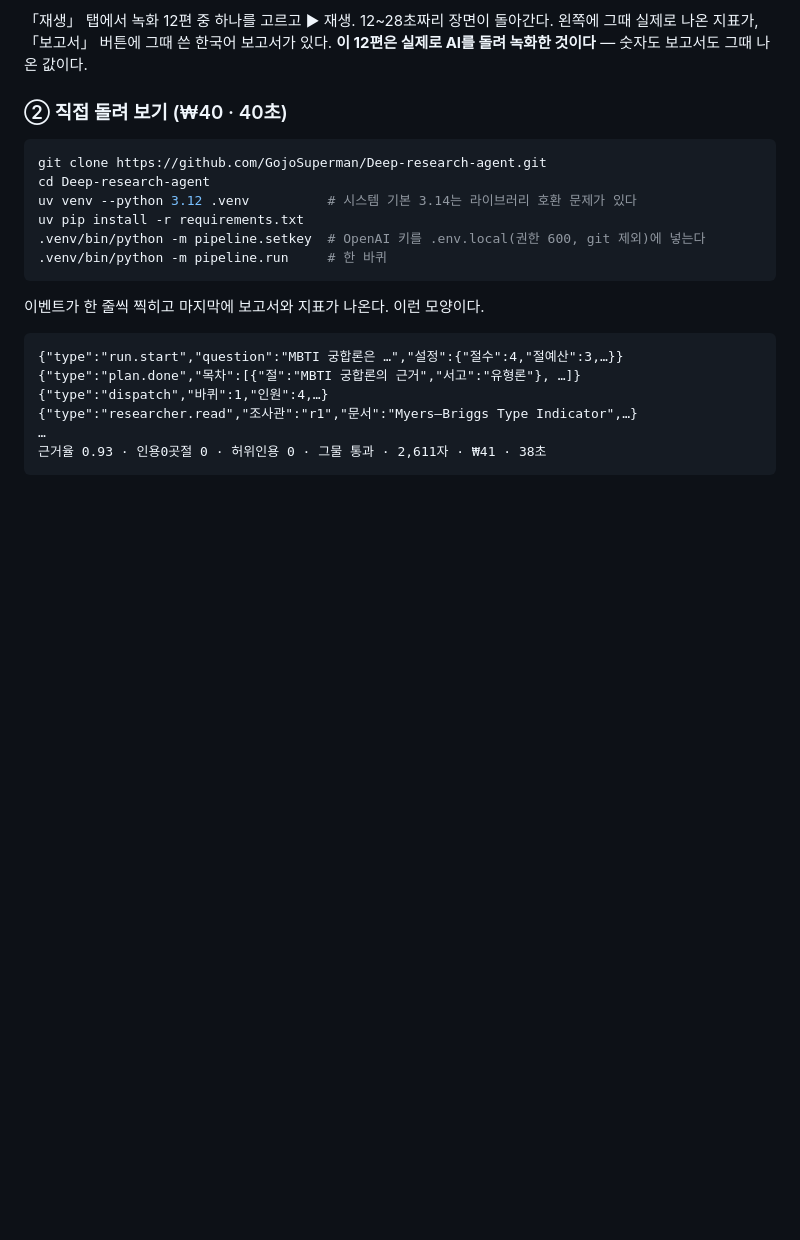
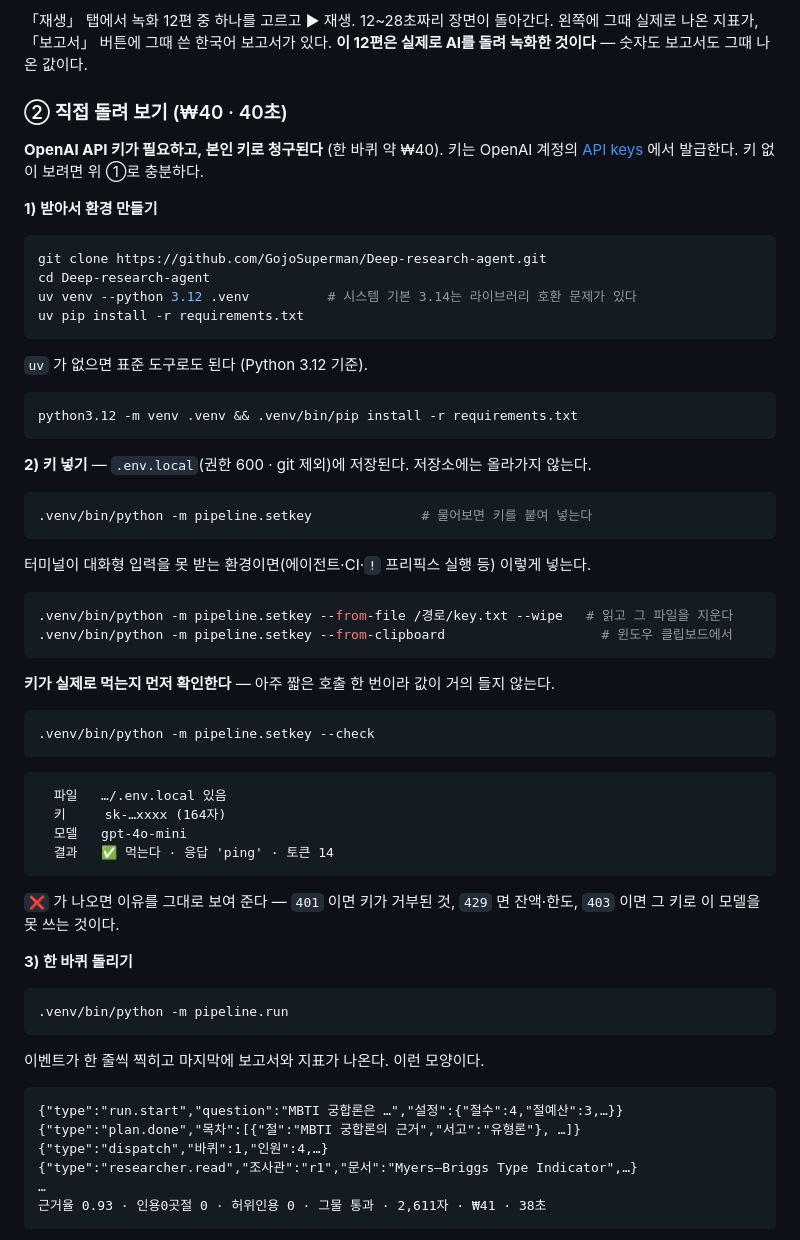
Before and after one commit to GojoSuperman/Deep-research-agent, a Markdown page: README.md, the part around the change. GitHub-like rendering; blank space fills up the shorter version.

Commit message:
README — 키 넣는 법을 제대로 적는다
setkey 한 줄만 있어서 리뷰어가 거기서 막힌다. 세 걸음으로 나눴다.

- 키가 필요하고 본인 키로 청구된다는 것을 먼저 밝힌다 (발급처 링크)
- 대화형이 막힌 환경을 위한 --from-file --wipe / --from-clipboard
- 돌리기 전에 --check 로 키가 먹는지 확인 (401·429·403 구분)
- uv 가 없는 사람을 위한 표준 venv 경로

Co-Authored-By: Claude Opus 5 (1M context) <noreply@anthropic.com>

````diff
--- a/README.md
+++ b/README.md
@@ -48,13 +48,56 @@
 
 ### ② 직접 돌려 보기 (₩40 · 40초)
 
+**OpenAI API 키가 필요하고, 본인 키로 청구된다** (한 바퀴 약 ₩40). 키는 OpenAI 계정의
+[API keys](https://platform.openai.com/api-keys) 에서 발급한다. 키 없이 보려면 위 ①로 충분하다.
+
+**1) 받아서 환경 만들기**
+
 ```bash
 git clone https://github.com/GojoSuperman/Deep-research-agent.git
 cd Deep-research-agent
 uv venv --python 3.12 .venv          # 시스템 기본 3.14는 라이브러리 호환 문제가 있다
 uv pip install -r requirements.txt
-.venv/bin/python -m pipeline.setkey  # OpenAI 키를 .env.local(권한 600, git 제외)에 넣는다
-.venv/bin/python -m pipeline.run     # 한 바퀴
+```
+
+`uv` 가 없으면 표준 도구로도 된다 (Python 3.12 기준).
+
+```bash
+python3.12 -m venv .venv && .venv/bin/pip install -r requirements.txt
+```
+
+**2) 키 넣기** — `.env.local`(권한 600 · git 제외)에 저장된다. 저장소에는 올라가지 않는다.
+
+```bash
+.venv/bin/python -m pipeline.setkey              # 물어보면 키를 붙여 넣는다
+```
+
+터미널이 대화형 입력을 못 받는 환경이면(에이전트·CI·`!` 프리픽스 실행 등) 이렇게 넣는다.
+
+```bash
+.venv/bin/python -m pipeline.setkey --from-file /경로/key.txt --wipe   # 읽고 그 파일을 지운다
+.venv/bin/python -m pipeline.setkey --from-clipboard                    # 윈도우 클립보드에서
+```
+
+**키가 실제로 먹는지 먼저 확인한다** — 아주 짧은 호출 한 번이라 값이 거의 들지 않는다.
+
+```bash
+.venv/bin/python -m pipeline.setkey --check
+```
+```
+  파일   …/.env.local 있음
+  키     sk-…xxxx (164자)
+  모델   gpt-4o-mini
+  결과   ✅ 먹는다 · 응답 'ping' · 토큰 14
+```
+
+`❌` 가 나오면 이유를 그대로 보여 준다 — `401` 이면 키가 거부된 것, `429` 면 잔액·한도,
+`403` 이면 그 키로 이 모델을 못 쓰는 것이다.
+
+**3) 한 바퀴 돌리기**
+
+```bash
+.venv/bin/python -m pipeline.run
 ```
 
 이벤트가 한 줄씩 찍히고 마지막에 보고서와 지표가 나온다. 이런 모양이다.
````
